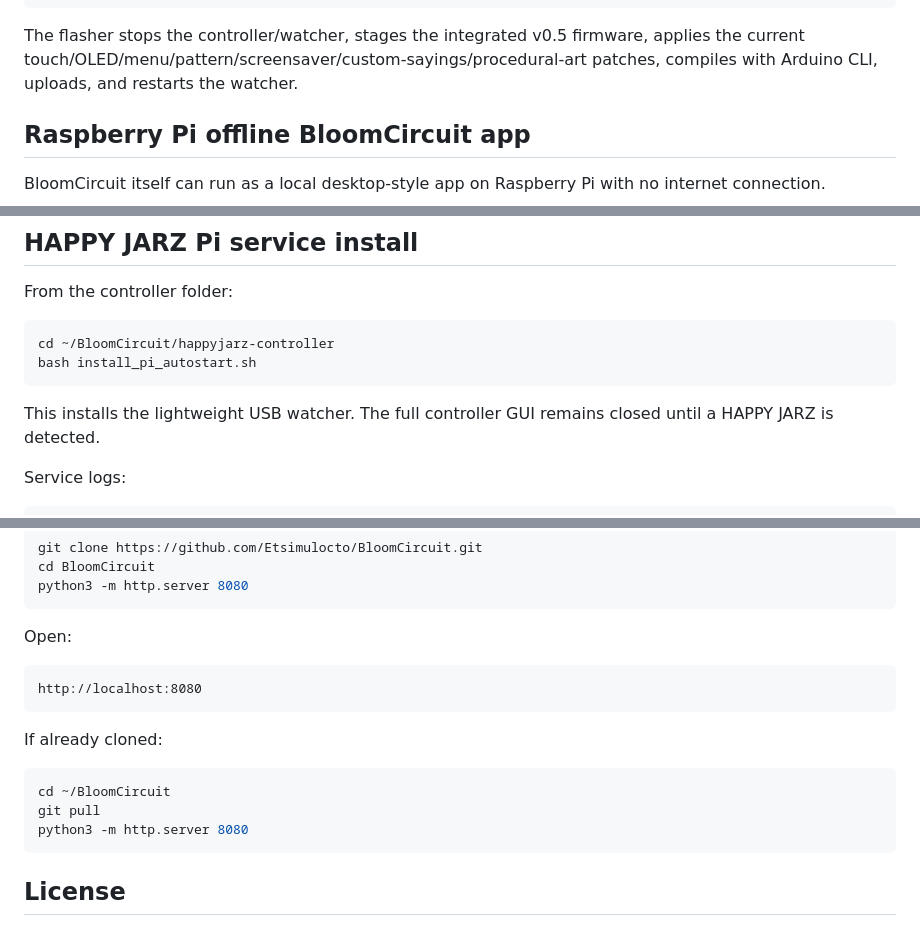
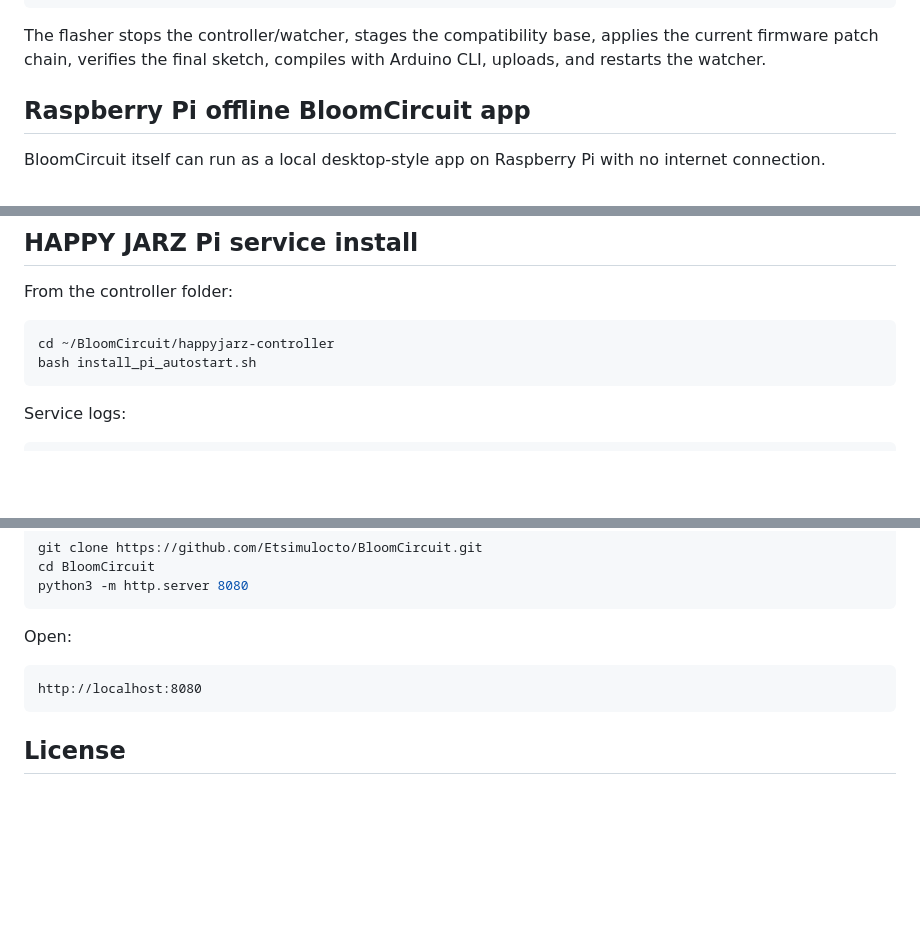
Before and after one commit to Etsimulocto/BloomCircuit, a Markdown page: README.md, 3 parts joined by grey strips. Rendered like a GitHub page; blank space fills up the shorter version.

````diff
--- a/README.md
+++ b/README.md
@@ -78,7 +68,7 @@ git pull --ff-only
 bash happyjarz-controller/tools/flash_happyjarz_v0_5.sh
 ```
 
-The flasher stops the controller/watcher, stages the integrated v0.5 firmware, applies the current touch/OLED/menu/pattern/screensaver/custom-sayings/procedural-art patches, compiles with Arduino CLI, uploads, and restarts the watcher.
+The flasher stops the controller/watcher, stages the compatibility base, applies the current firmware patch chain, verifies the final sketch, compiles with Arduino CLI, uploads, and restarts the watcher.
 
 ## Raspberry Pi offline BloomCircuit app
 
@@ -108,8 +98,6 @@ From the controller folder:
 cd ~/BloomCircuit/happyjarz-controller
 bash install_pi_autostart.sh
 ```
-
-This installs the lightweight USB watcher. The full controller GUI remains closed until a HAPPY JARZ is detected.
 
 Service logs:
 
@@ -209,14 +197,6 @@ Open:
 http://localhost:8080
 ```
 
-If already cloned:
-
-```bash
-cd ~/BloomCircuit
-git pull
-python3 -m http.server 8080
-```
-
 ## License
 
 BloomCircuit is **free and open source** under the [MIT License](LICENSE).
````
Also changed, not shown: other parts of README.md (+27 -37 lines).
